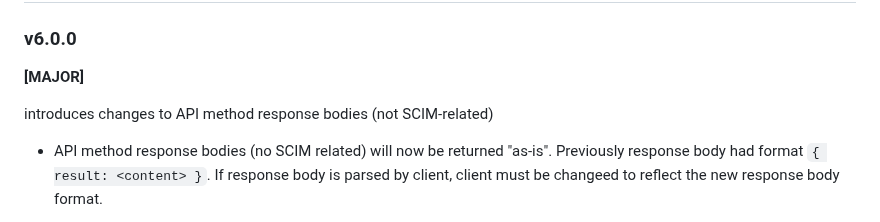
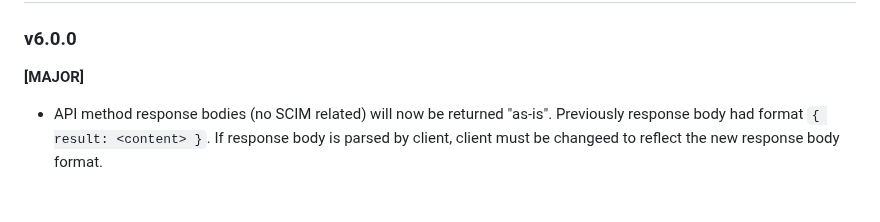
Before and after one commit to jelhub/scimgateway, a Markdown page: README.md, the part around the change. Drawn GitHub-style; blank space fills up the shorter version.

Commit message:
cosmetics

```diff
--- a/README.md
+++ b/README.md
@@ -1488,8 +1488,6 @@ MIT © [Jarle Elshaug](https://www.elshaug.xyz)
 
 **[MAJOR]**
 
- introduces changes to API method response bodies (not SCIM-related)
-
 - API method response bodies (no SCIM related) will now be returned "as-is". Previously response body had format `{ result: <content> }`. If response body is parsed by client, client must be changeed to reflect the new response body format.
 - New plugin API method `scimgateway.publicApi()` for handling public path `/pub/api` with no authentication required, please see `plugin-api`
 e.g. `GET /pub/api?model=Tesla`
```
